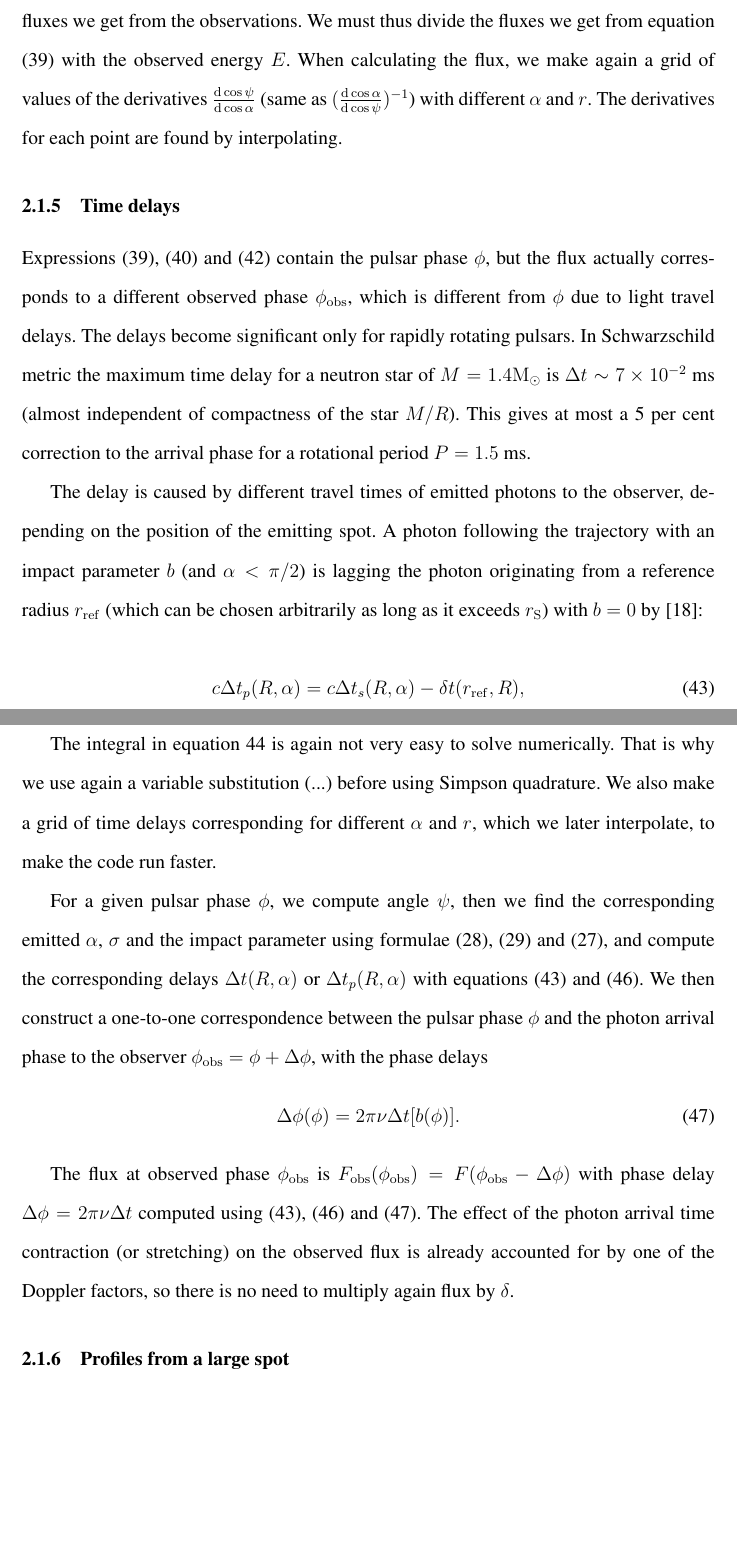
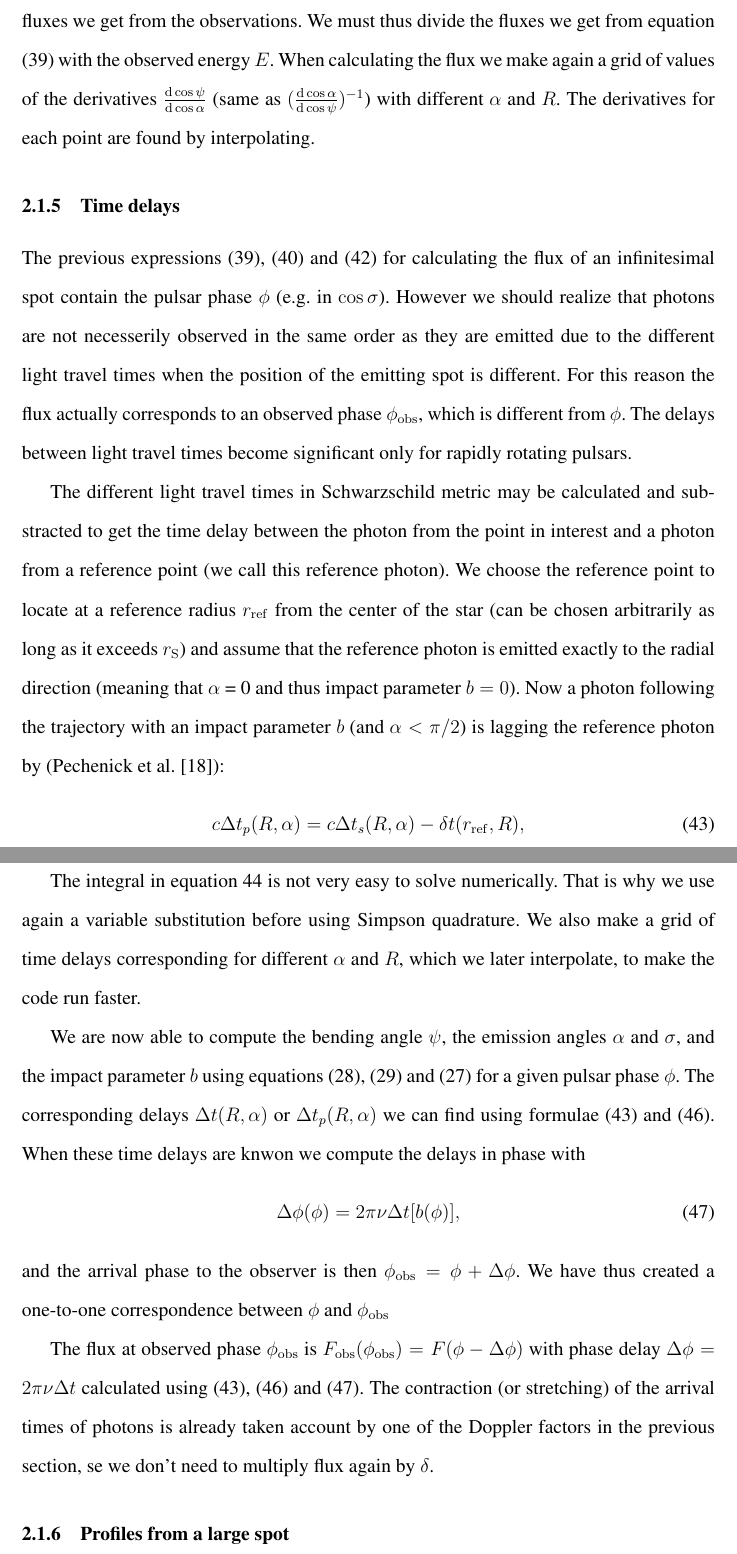
Before and after one commit to thjsal/Thesis, a LaTeX thesis (mythesis.tex): two parts of pages 20 and 21 of 45, joined at a grey line, cut so that both start at the same text, the shorter picture padded with empty space. Compiled offline with pdfLaTeX.

Commit message:
Time delay

```diff
--- a/mythesis.tex
+++ b/mythesis.tex
@@ -723,30 +723,29 @@ Thanks to the observed AMXPs (e.g. SAX J1808.4-3658 \cite{poutagierlinskisax}) w
 In a more realistic model we would calculate the fluxes using two overlapping spots. The other spot would produce blackbody emission with isotropic beaming and the other one the power-law emission and with e.g. a linear dependence on the beaming angle $\sigma'$ (representing the accretion shock). The spots may have different shapes and sizes. This model will be added to the pulse profile code in the near future.
 
 
-In the calculations of this thesis we use spectral number fluxes, since those are the fluxes we get from the observations. We must thus divide the fluxes we get from equation (\ref{eq:fluxspot2}) with the observed energy $E$. When calculating the flux, we make again a grid of values of the derivatives $\frac{\d\cos\psi}{\d\cos\alpha}$ (same as $(\frac{\d\cos\alpha}{\d\cos\psi})^{-1}$) with different $\alpha$ and $r$. The derivatives for each point are found by interpolating.
+In the calculations of this thesis we use spectral number fluxes, since those are the fluxes we get from the observations. We must thus divide the fluxes we get from equation (\ref{eq:fluxspot2}) with the observed energy $E$. When calculating the flux we make again a grid of values of the derivatives $\frac{\d\cos\psi}{\d\cos\alpha}$ (same as $(\frac{\d\cos\alpha}{\d\cos\psi})^{-1}$) with different $\alpha$ and $R$. The derivatives for each point are found by interpolating.
 
 
 \subsubsection{Time delays}
 
 
 
-Expressions (\ref{eq:fluxspot2}), (\ref{eq:fluxbolo2}) and (\ref{eq:fluxplaw2})
-contain the pulsar phase $\phi$, but the flux actually corresponds to a different
-observed phase $\phiobs$, which is different from $\phi$ due to light travel delays.
-The delays become significant only for rapidly rotating pulsars.
-In Schwarzschild metric the maximum time delay for a neutron star
-of $M=1.4\msun$ is $\Delta t\sim 7\times 10^{-2}$ ms (almost independent
-of compactness of the star $M/R$). This gives at most
-a 5 per cent correction to the arrival phase for a rotational period $P=1.5$~ms.
+The previous expressions (\ref{eq:fluxspot2}), (\ref{eq:fluxbolo2}) and (\ref{eq:fluxplaw2}) for calculating the flux of an infinitesimal spot
+contain the pulsar phase $\phi$ (e.g. in $\cos\sigma$). However we should realize that photons are not necesserily observed in the same order as they are emitted due to the different light travel times when the position of the emitting spot is different. For this reason the flux actually corresponds to an observed phase $\phiobs$, which is different from $\phi$. The delays between light travel times become significant only for rapidly rotating pulsars. %In Schwarzschild metric the maximum time delay for a neutron star
+%of $M=1.4\msun$ is $\Delta t\sim 7\times 10^{-2}$ ms (almost independent
+%of compactness of the star $M/R$). This gives at most
+%a 5 per cent correction to the arrival phase for a rotational period $P=1.5$~ms.
 %citate here to JP pulse profile comparisons paper?
 
 
-The delay is caused by different travel times of emitted
-photons to the observer, depending on the position of the emitting spot.
-A photon following the trajectory with an impact parameter $b$ (and $\alpha < \pi/2$)
-is lagging the photon originating from a reference radius $r_{\mathrm{ref}}$ (which can be chosen arbitrarily as long as it exceeds $\rg$) with $b=0$ by \cite{pechenick}%\citep{pfc83}:
+%The delay is caused by different travel times of emitted
+%photons to the observer, depending on the position of the emitting spot.
+
+The different light travel times in Schwarzschild metric may be calculated and substracted to get the time delay between the photon from the point in interest and a photon from a reference point (we call this reference photon). We choose the reference point to locate at a reference radius $r_{\mathrm{ref}}$ from the center of the star (can be chosen arbitrarily as long as it exceeds $\rg$) and assume that the reference photon is emitted exactly to the radial direction (meaning that $\alpha$ = 0 and thus impact parameter $b = 0$). Now a photon following the trajectory with an impact parameter $b$ (and $\alpha < \pi/2$) is lagging the reference photon by
+%A photon following the trajectory with an impact parameter $b$ (and $\alpha < \pi/2$)
+%is lagging the photon originating from a reference radius $r_{\mathrm{ref}}$ (which %can be chosen arbitrarily as long as it exceeds $\rg$) with $b=0$ by
+(Pechenick et al. \cite{pechenick})%\citep{pfc83}:
 :
-
 \be \label{eq:delay2}
 c\Delta t_{p}(R,\alpha)=  c\Delta t_{s}(R,\alpha) -\delta t(r_{\mathrm{ref}},R),
 \ee
@@ -771,28 +770,32 @@ c\Delta t(R,\alpha)= 2c\Delta t_{s}(p,\pi/2)-c\Delta t_{s}(R,\pi-\alpha)\\+2\lef
 \end{split}
 \ee
 
-The integral in equation \ref{eq:delayint} is again not very easy to solve numerically. That is why we use again a variable substitution (...) before using Simpson quadrature. We also make a grid of time delays corresponding for different $\alpha$ and $r$, which we later interpolate, to make the code run faster.
+The integral in equation \ref{eq:delayint} is not very easy to solve numerically. That is why we use again a variable substitution before using Simpson quadrature. We also make a grid of time delays corresponding for different $\alpha$ and $R$, which we later interpolate, to make the code run faster.
 
-For a given pulsar phase $\phi$, we compute angle $\psi$, then
-we find the corresponding emitted $\alpha$, $\sigma$ and the impact parameter
-using  formulae (\ref{eq:bend2}), (\ref{eq:impact2}) and (\ref{eq:cossigma2}), and
-  compute the corresponding  delays $\Delta t(R,\alpha)$ or $\Delta t_{p}(R,\alpha)$
-with equations  (\ref{eq:delay2}) and (\ref{eq:delay22}).
-We then construct a one-to-one
-correspondence between the pulsar phase $\phi$ and
-the photon arrival phase to the observer $\phiobs=\phi+ \Delta\phi$,
-with the phase delays
+We are now able to compute the bending angle $\psi$, the emission angles $\alpha$ and $\sigma$, and the impact parameter $b$ using equations (\ref{eq:bend2}), (\ref{eq:impact2}) and (\ref{eq:cossigma2}) for a given pulsar phase $\phi$. The corresponding delays $\Delta t(R,\alpha)$ or $\Delta t_{p}(R,\alpha)$ we can find using formulae (\ref{eq:delay2}) and (\ref{eq:delay22}). When these time delays are knwon we compute the delays in phase with
+%For a given pulsar phase $\phi$, we compute angle $\psi$, then
+%we find the corresponding emitted $\alpha$, $\sigma$ and the impact parameter $b$
+%using  formulae (\ref{eq:bend2}), (\ref{eq:impact2}) and (\ref{eq:cossigma2}), and
+%  compute the corresponding  delays $\Delta t(R,\alpha)$ or $\Delta t_{p}(R,\alpha)$
+%with equations  (\ref{eq:delay2}) and (\ref{eq:delay22}).
+%We then construct a one-to-one
+%correspondence between the pulsar phase $\phi$ and
+%the photon arrival phase to the observer $\phiobs=\phi+ \Delta\phi$,
+%with the phase delays
 \be \label{eq:deltaphi2}
-\Delta \phi(\phi) =2\pi\nu \Delta t[b(\phi)] .
+\Delta \phi(\phi) =2\pi\nu \Delta t[b(\phi)],
 \ee
+and the arrival phase to the observer is then $\phiobs=\phi+ \Delta\phi$. We have thus created a one-to-one correspondence between $\phi$ and $\phiobs$
 
 The flux at observed phase $\phiobs$ is
-${F}_{\rm obs}(\phiobs)=F(\phiobs-\Delta\phi)$ with
+${F}_{\rm obs}(\phiobs)=F(\phi-\Delta\phi)$ with
 phase delay  $\Delta \phi=2\pi\nu\Delta t$
-computed using (\ref{eq:delay2}), (\ref{eq:delay22}) and (\ref{eq:deltaphi2}).
-The effect of the photon arrival time contraction (or stretching) on
-the observed flux is already accounted for by one of the Doppler factors,
-so there is no need to multiply again flux by $\delta$.
+calculated using (\ref{eq:delay2}), (\ref{eq:delay22}) and (\ref{eq:deltaphi2}).
+The contraction (or stretching) of the arrival times of photons is already taken account by one of the Doppler factors in the previous section, se we don't need to multiply flux again by $\delta$.
+
+%The effect of the photon arrival time contraction (or stretching) on
+%the observed flux is already accounted for by one of the Doppler factors,
+%so there is no need to multiply again flux by $\delta$.
 
 
 
```
Also changed, not shown: mythesis.pdf, mythesis.tex (4 more changed lines).
